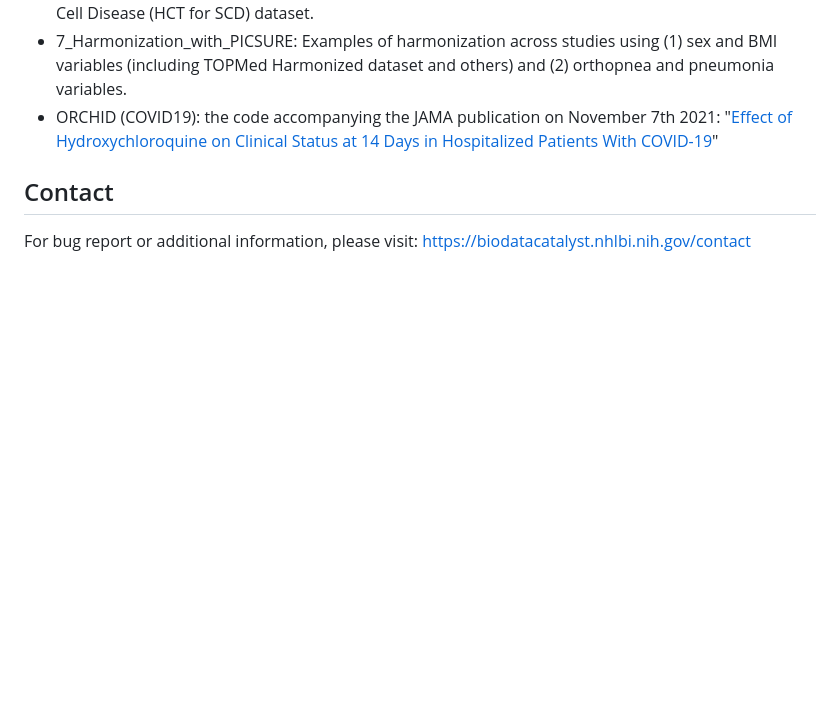
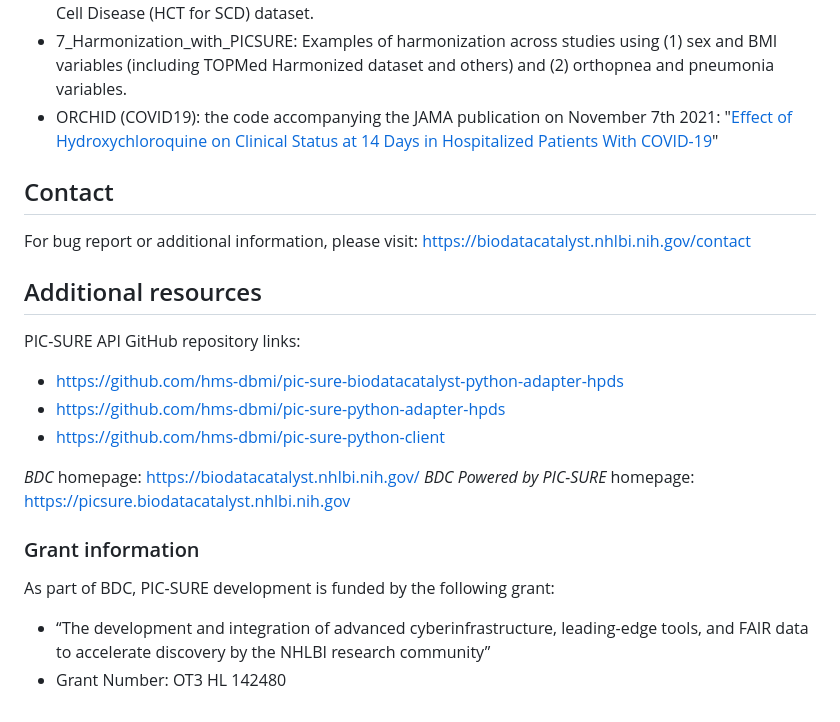
Before and after one commit to hms-dbmi/Access-to-Data-using-PIC-SURE-API, a Markdown page: NHLBI_BioData_Catalyst/README.md, the part around one of its changes. Drawn GitHub-style; blank space fills up the shorter version.

```diff
--- a/NHLBI_BioData_Catalyst/README.md
+++ b/NHLBI_BioData_Catalyst/README.md
@@ -64,5 +44,22 @@ Example Jupyter notebooks are available in python and R. Additionally, R Markdow
 - ORCHID (COVID19): the code accompanying the JAMA publication on November 7th 2021: "[Effect of Hydroxychloroquine on Clinical Status at 14 Days in Hospitalized Patients With COVID-19](https://jamanetwork.com/journals/jama/fullarticle/2772922)"
 
 ## Contact
+For bug report or additional information, please visit: https://biodatacatalyst.nhlbi.nih.gov/contact
 
-For bug report or additional information, please visit: https://biodatacatalyst.nhlbi.nih.gov/contact
+
+
+## Additional resources
+
+PIC-SURE API GitHub repository links:
+* https://github.com/hms-dbmi/pic-sure-biodatacatalyst-python-adapter-hpds
+* https://github.com/hms-dbmi/pic-sure-python-adapter-hpds
+* https://github.com/hms-dbmi/pic-sure-python-client
+
+*BDC* homepage: https://biodatacatalyst.nhlbi.nih.gov/
+*BDC Powered by PIC-SURE* homepage: https://picsure.biodatacatalyst.nhlbi.nih.gov
+
+
+### Grant information
+As part of BDC, PIC-SURE development is funded by the following grant:
+- “The development and integration of advanced cyberinfrastructure, leading-edge tools, and FAIR data to accelerate discovery by the NHLBI research community”
+- Grant Number: OT3 HL 142480
```
Also changed, not shown: other parts of NHLBI_BioData_Catalyst/README.md (+16 -36 lines).
